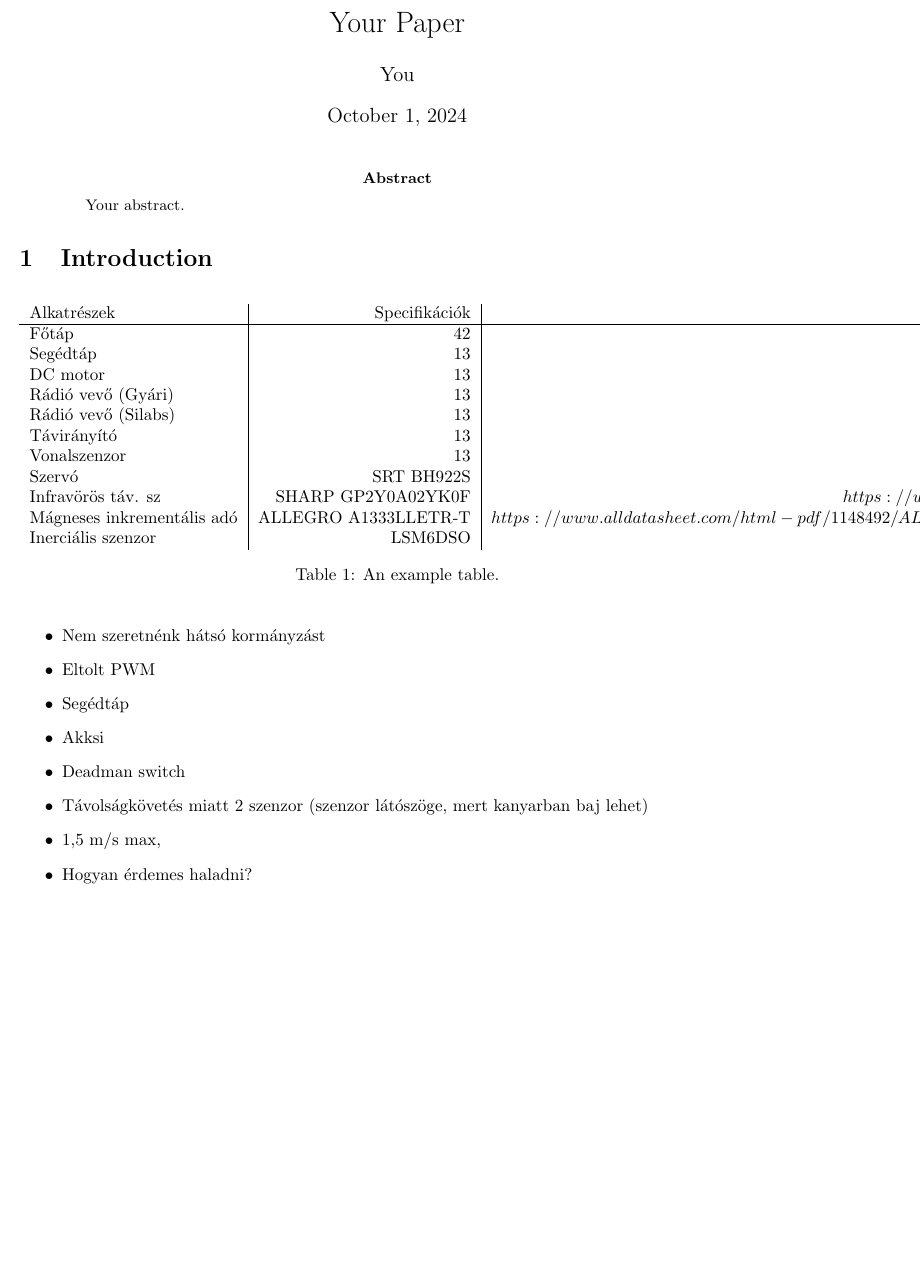
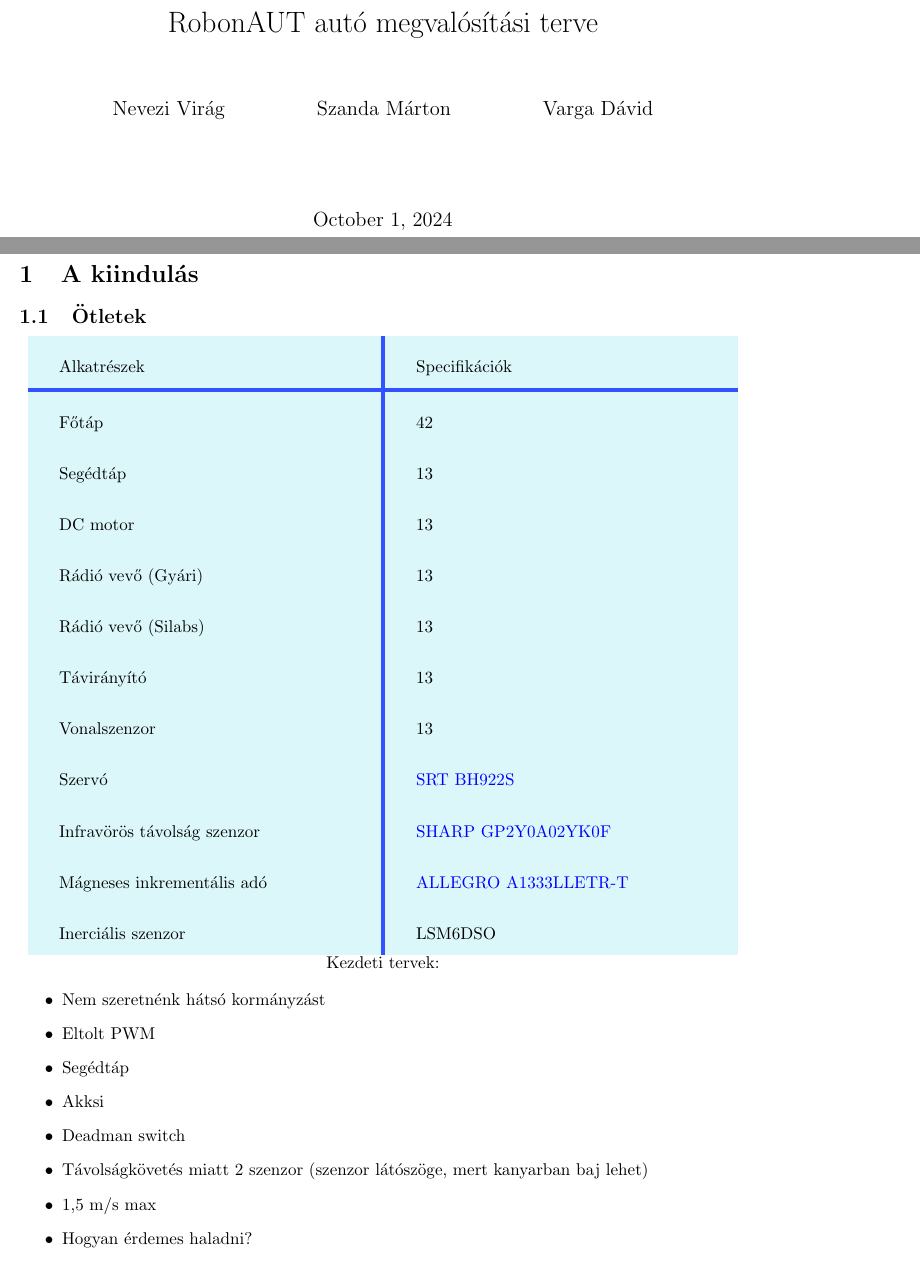
Before and after one commit to szandamarci/RobonAut, a LaTeX document (LaTeX/main.tex): part of page 1 of 3 before the commit and two parts of pages 1 and 2 of 4 after it, the two joined at a grey line, cut at the place of the change, the shorter picture padded with empty space. Compiled offline with pdfLaTeX.

Commit message:
Dokumentum kiegészítve a múltheti anyagokkal és a jövőheti célokkal.

```diff
--- a/LaTeX/main.tex
+++ b/LaTeX/main.tex
@@ -18,33 +26,35 @@
+\title{RobonAUT autó megvalósítási terve}
+\author{Nevezi Virág \\
+      \and
+      Szanda Márton\\
+      \and
+      Varga Dávid
+      }
 
 \begin{document}
 \maketitle
+\newpage
 
-\begin{abstract}
-Your abstract.
-\end{abstract}
+\section{A kiindulás}
+\subsection{Ötletek}
 
-\section{Introduction}
+\centering
+\begin{tabular}{s|s}
+Alkatrészek & Specifikációk\\\hline
+Főtáp & 42 \\
+Segédtáp & 13 \\
+DC motor & 13 \\
+Rádió vevő (Gyári) & 13 \\
+Rádió vevő (Silabs) & 13 \\
+Távirányító & 13 \\
+Vonalszenzor & 13 \\
+Szervó & \href{https://www.srt-rc.com/index.php?id=187}{SRT BH922S}\\
+Infravörös távolság szenzor & \href{https://www.sparkfun.com/datasheets/Sensors/Infrared/gp2y0a02yk_e.pdf}{SHARP GP2Y0A02YK0F}\\
+Mágneses inkrementális adó & \href{https://www.alldatasheet.com/html-pdf/1148492/ALLEGRO/A1333LLETR-5-T/349/1/A1333LLETR-5-T.html}{ALLEGRO A1333LLETR-T}\\
+Inerciális szenzor & LSM6DSO\\
+\end{tabular}
 
-\begin{table}[h]
-\centering
-\begin{tabular}{l|r|r}
-Alkatrészek & Specifikációk & URL (Datasheet)\\\hline
-Főtáp & 42 & \\
-Segédtáp & 13 & \\
-DC motor & 13 & \\
-Rádió vevő (Gyári) & 13 & \\
-Rádió vevő (Silabs) & 13 & \\
-Távirányító & 13 & \\
-Vonalszenzor & 13 & \\
-Szervó & SRT BH922S & $https://www.srt-rc.com/index.php?id=187$\\
-Infravörös táv. sz & SHARP GP2Y0A02YK0F & $https://www.sparkfun.com/datasheets/Sensors/Infrared/gp2y0a02yk_e.pdf$\\
-Mágneses inkrementális adó & ALLEGRO A1333LLETR-T & $https://www.alldatasheet.com/html-pdf/1148492/ALLEGRO/A1333LLETR-5-T/349/1/A1333LLETR-5-T.html$\\
-Inerciális szenzor & LSM6DSO & \\
-
-\end{tabular}
-\caption{\label{tab:widgets}An example table.}
-\end{table}
-
+Kezdeti tervek:
 
 \begin{itemize}
 \item Nem szeretnénk hátsó kormányzást
@@ -61,0 +82 @@ Inerciális szenzor & LSM6DSO & \\
+\item Virág - pontos legyen, hamar kell, PCB tervek: 2 db vonalszenzor, 4db táv szenzor,(megtervezni nem kell), hátsó kerék kormányzás meggondolandó, motor meghajtó kártya (megtervezni nem kell), központi modul, amire a nucleo, rádiós modul, vonalszenzorok bekötése meg, kommunikáció: vagy a raspberrys (figyelembe menni választani) debuggeres cucc vagy pedig a legegyszerűbb megoldás (Bluethoot 3.0 chip) -> pros vs cons, rákeresni, kijelző vagy státusz LEDek, gombok -> lehet külön kisebb nyákra kéne?, hangszóró (+alkatrészek), egyensúlyozáshoz forgó elem részei, bekötni dead man switchnek a távirányító vevőjét (szervókábel csatlakozók hozzá), tápok: NIMT hibrid + 3 cellás LiPo -> megnézni, hogy mi hány V-ot vár, tápmodulok (?), 2-3 szervónak helyet hagyni, LÁBKIOSZTÁS (processzor periféria készletét figyelembe venni)
```
Also changed, not shown: LaTeX/main.tex (119 more changed lines).
